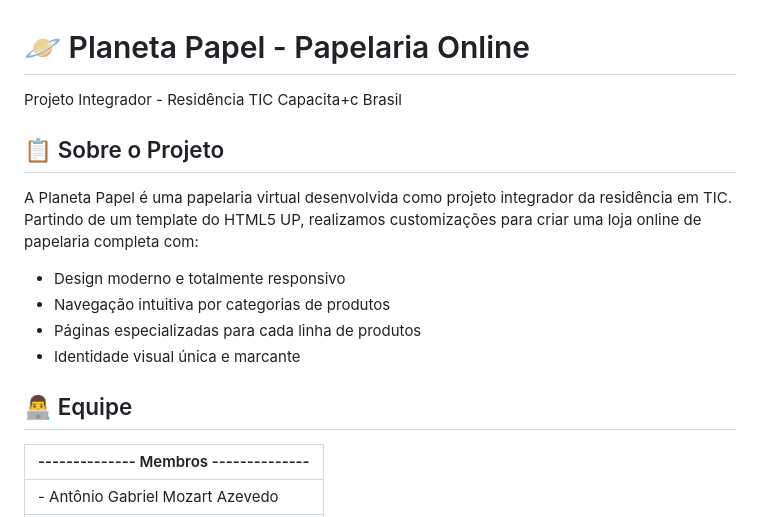
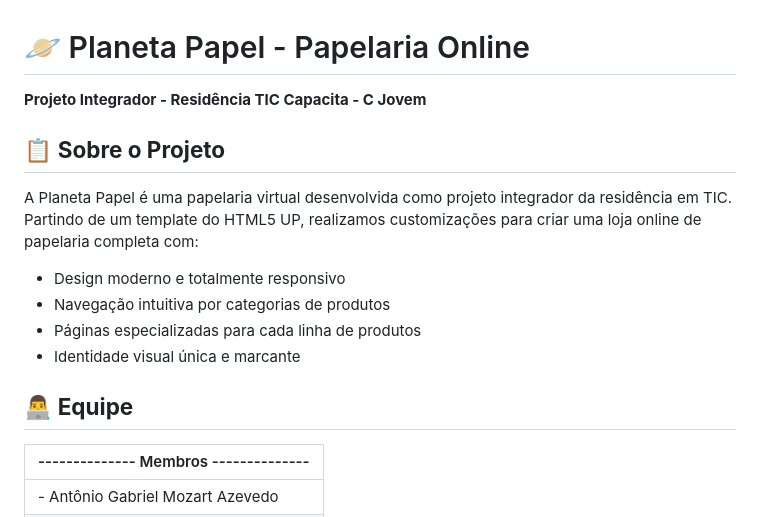
Before and after one commit to daniolivem/projeto-integrador-papelaria, a Markdown page: README.md, the part around the change printed below. Rendered like a GitHub page.

Commit message:
Atualizar o README.md v4

```diff
--- a/README.md
+++ b/README.md
@@ -1,9 +1,9 @@
 
 # 🪐 Planeta Papel - Papelaria Online
 
-Projeto Integrador - Residência TIC Capacita+c Brasil
+**Projeto Integrador - Residência TIC Capacita - C Jovem**
 
-## 📋 Sobre o Projeto
+## 📋 **Sobre o Projeto**
 A Planeta Papel é uma papelaria virtual desenvolvida como projeto integrador da residência em TIC.
 Partindo de um template do HTML5 UP, realizamos customizações para criar uma loja online de papelaria completa com:
 
@@ -12,7 +12,7 @@ Partindo de um template do HTML5 UP, realizamos customizações para criar uma l
 - Páginas especializadas para cada linha de produtos
 - Identidade visual única e marcante
 
-## 👨‍💻 Equipe
+## 👨‍💻 **Equipe**
 | -------------- Membros -------------- |
 |---------------------------------------|
 | - Antônio Gabriel Mozart Azevedo      |
```
Also changed, not shown: other parts of README.md (+14 -14 lines).
